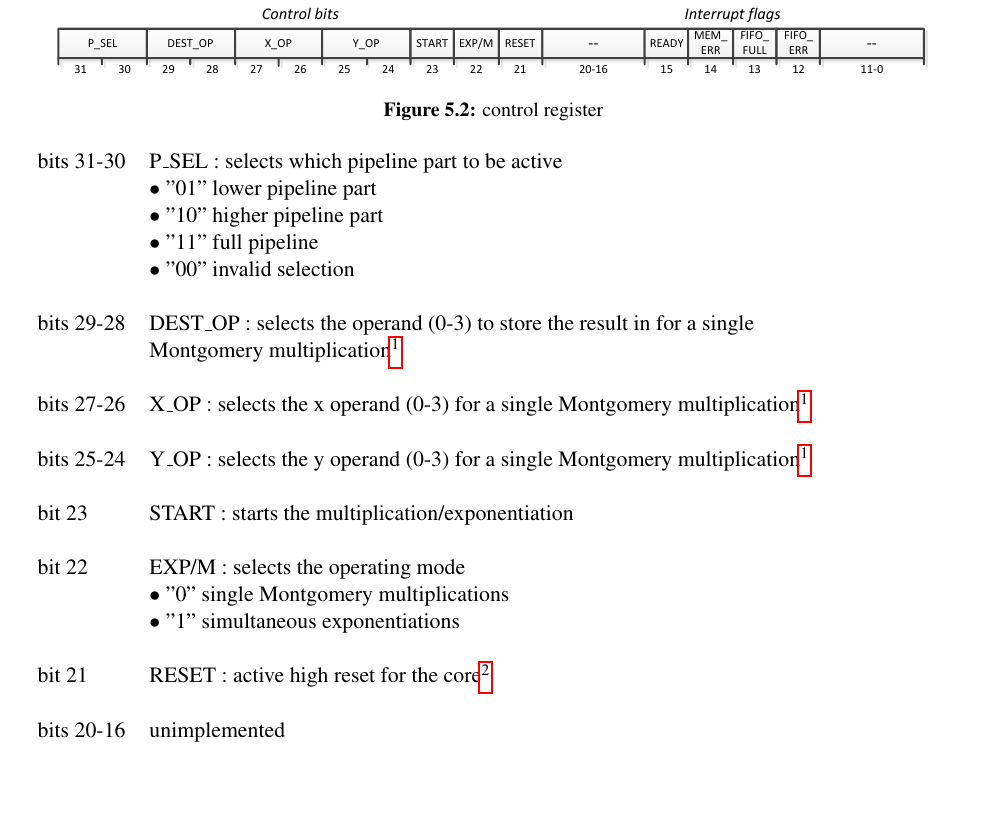
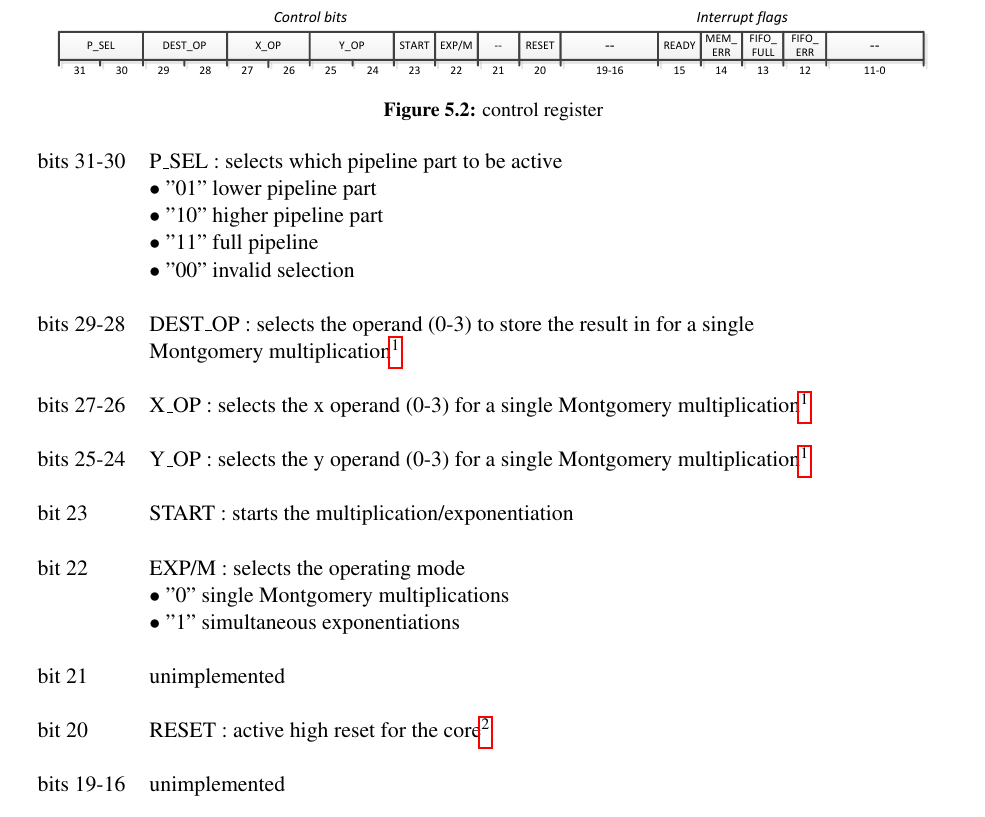
Before and after one commit to freecores/mod_sim_exp, a LaTeX thesis (doc/src/mod_sim_exp.tex, which reads doc/src/axi_interface.tex): part of page 33 of 39, cut so that both start at the same text, the shorter picture padded with empty space. Compiled offline with pdfLaTeX.

Commit message:
small update on documentation, changed fault in axi control_reg

```diff
--- a/doc/src/axi_interface.tex
+++ b/doc/src/axi_interface.tex
@@ -165,9 +165,11 @@ bit 22 		& EXP/M : selects the operating mode\\
  			& $\bullet$  "0" single Montgomery multiplications\\
  			& $\bullet$  "1" simultaneous exponentiations\\
  			&\\
-bit 21 		& RESET : active high reset for the core\footnotemark[2]\\
+bit 21		& unimplemented\\
 			&\\
-bits 20-16	& unimplemented\\
+bit 20 		& RESET : active high reset for the core\footnotemark[2]\\
+			&\\
+bits 19-16	& unimplemented\\
 			&\\
 bit 15		& READY : ready flag, "1" when multiplication is done\\
 			& must be cleared in software\\
```
Also changed, not shown: doc/mod_sim_exp.pdf, doc/src/pictures/axi_control_reg.pdf, 1 other file.
